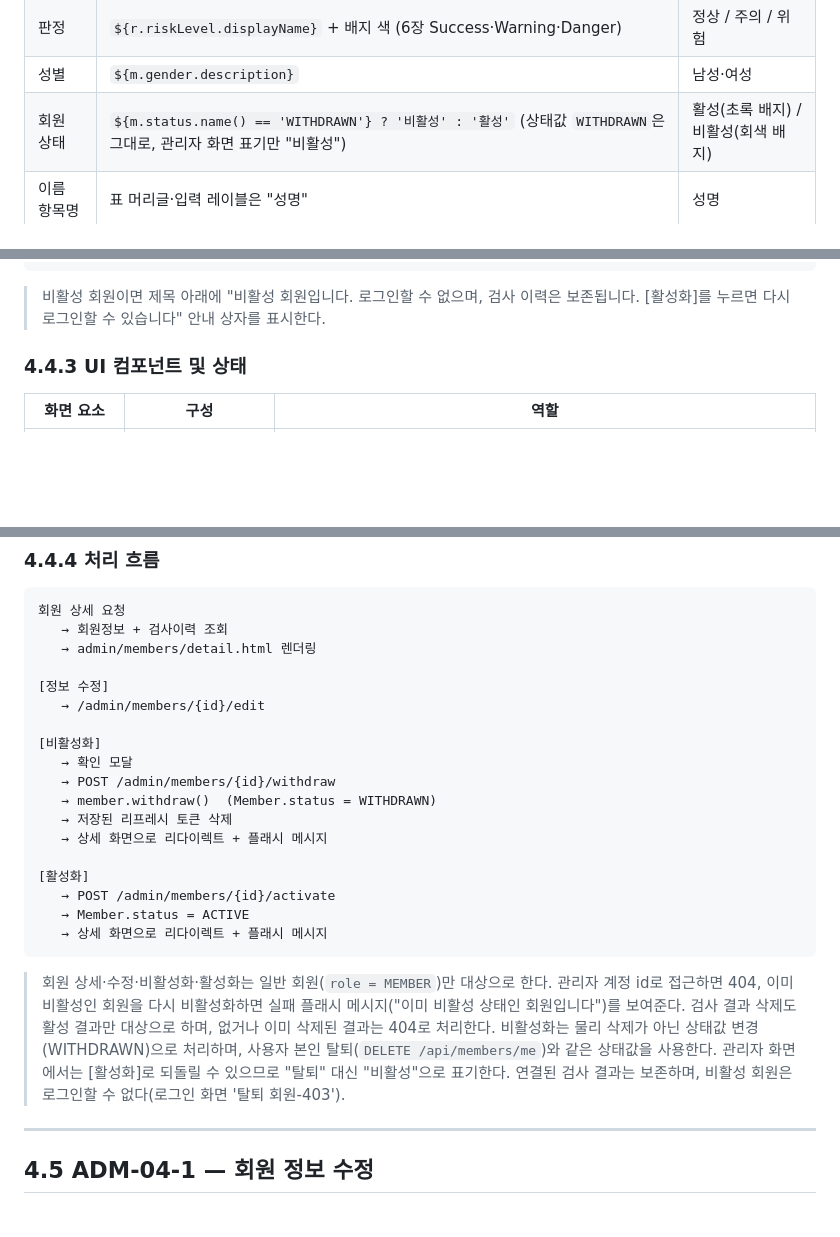
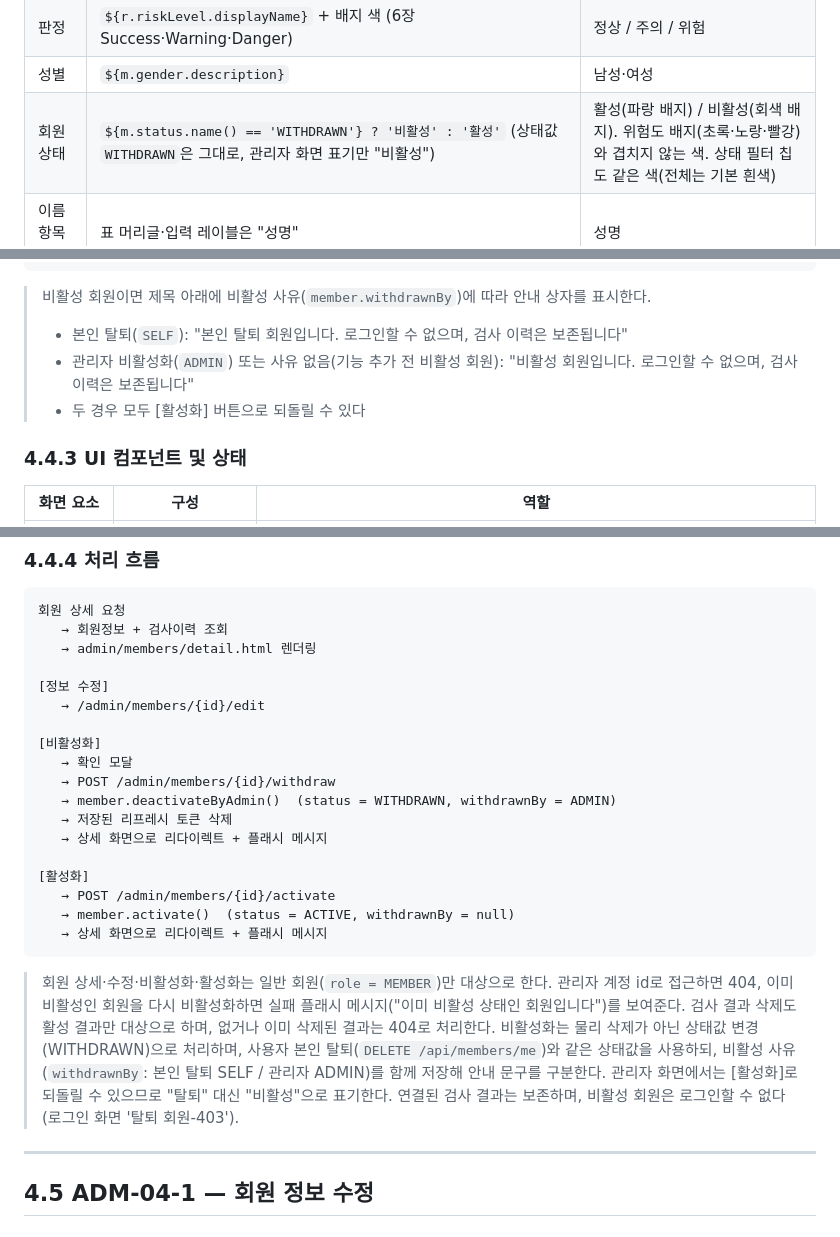
Before and after one commit to ekdud01/Mini_Project_2, a Markdown page: 필수제출문서/4.UI화면설계서_2조.md, 3 parts joined by grey strips. Drawn GitHub-style; blank space fills up the shorter version.

Commit message:
docs: UI 설계서 회원 상세 비활성 안내 문구 구분·회원 상태 배지 색 반영

````diff
--- a/필수제출문서/4.UI화면설계서_2조.md
+++ b/필수제출문서/4.UI화면설계서_2조.md
@@ -407,7 +407,7 @@ public class AdminModelAdvice {
 | 점수 | 1차 `firstScore / 10`, 2차 `totalScore / 30`. 1차에서 끝난 결과의 2차 칸은 `—` (`aria-label="2차 검사 없음"`) | 7 / 10, 9 / 30, — |
 | 판정 | `${r.riskLevel.displayName}` + 배지 색 (6장 Success·Warning·Danger) | 정상 / 주의 / 위험 |
 | 성별 | `${m.gender.description}` | 남성·여성 |
-| 회원 상태 | `${m.status.name() == 'WITHDRAWN'} ? '비활성' : '활성'` (상태값 `WITHDRAWN`은 그대로, 관리자 화면 표기만 "비활성") | 활성(초록 배지) / 비활성(회색 배지) |
+| 회원 상태 | `${m.status.name() == 'WITHDRAWN'} ? '비활성' : '활성'` (상태값 `WITHDRAWN`은 그대로, 관리자 화면 표기만 "비활성") | 활성(파랑 배지) / 비활성(회색 배지). 위험도 배지(초록·노랑·빨강)와 겹치지 않는 색. 상태 필터 칩도 같은 색(전체는 기본 흰색) |
 | 이름 항목명 | 표 머리글·입력 레이블은 "성명" | 성명 |
 | 화면 문구 | 안내·알림·오류 문구는 끝에 마침표를 붙이지 않는다 | 회원 정보가 수정되었습니다 |
 
@@ -1751,7 +1751,10 @@ KDSQ-C
 └───────────────────────────────────────────────────────────────────┘
 ```
 
-> 비활성 회원이면 제목 아래에 "비활성 회원입니다. 로그인할 수 없으며, 검사 이력은 보존됩니다. [활성화]를 누르면 다시 로그인할 수 있습니다" 안내 상자를 표시한다.
+> 비활성 회원이면 제목 아래에 비활성 사유(`member.withdrawnBy`)에 따라 안내 상자를 표시한다.
+> - 본인 탈퇴(`SELF`): "본인 탈퇴 회원입니다. 로그인할 수 없으며, 검사 이력은 보존됩니다"
+> - 관리자 비활성화(`ADMIN`) 또는 사유 없음(기능 추가 전 비활성 회원): "비활성 회원입니다. 로그인할 수 없으며, 검사 이력은 보존됩니다"
+> - 두 경우 모두 [활성화] 버튼으로 되돌릴 수 있다
 
 ### 4.4.3 UI 컴포넌트 및 상태
 
@@ -1792,18 +1795,18 @@ KDSQ-C
 [비활성화]
    → 확인 모달
    → POST /admin/members/{id}/withdraw
-   → member.withdraw()  (Member.status = WITHDRAWN)
+   → member.deactivateByAdmin()  (status = WITHDRAWN, withdrawnBy = ADMIN)
    → 저장된 리프레시 토큰 삭제
    → 상세 화면으로 리다이렉트 + 플래시 메시지
 
 [활성화]
    → POST /admin/members/{id}/activate
-   → Member.status = ACTIVE
+   → member.activate()  (status = ACTIVE, withdrawnBy = null)
    → 상세 화면으로 리다이렉트 + 플래시 메시지
 ```
 
 > 회원 상세·수정·비활성화·활성화는 일반 회원(`role = MEMBER`)만 대상으로 한다. 관리자 계정 id로 접근하면 404, 이미 비활성인 회원을 다시 비활성화하면 실패 플래시 메시지("이미 비활성 상태인 회원입니다")를 보여준다. 검사 결과 삭제도 활성 결과만 대상으로 하며, 없거나 이미 삭제된 결과는 404로 처리한다.
-> 비활성화는 물리 삭제가 아닌 상태값 변경(WITHDRAWN)으로 처리하며, 사용자 본인 탈퇴(`DELETE /api/members/me`)와 같은 상태값을 사용한다. 관리자 화면에서는 [활성화]로 되돌릴 수 있으므로 "탈퇴" 대신 "비활성"으로 표기한다. 연결된 검사 결과는 보존하며, 비활성 회원은 로그인할 수 없다(로그인 화면 '탈퇴 회원-403').
+> 비활성화는 물리 삭제가 아닌 상태값 변경(WITHDRAWN)으로 처리하며, 사용자 본인 탈퇴(`DELETE /api/members/me`)와 같은 상태값을 사용하되, 비활성 사유(`withdrawnBy`: 본인 탈퇴 SELF / 관리자 ADMIN)를 함께 저장해 안내 문구를 구분한다. 관리자 화면에서는 [활성화]로 되돌릴 수 있으므로 "탈퇴" 대신 "비활성"으로 표기한다. 연결된 검사 결과는 보존하며, 비활성 회원은 로그인할 수 없다(로그인 화면 '탈퇴 회원-403').
 
 ---
 
````
Also changed, not shown: other parts of 필수제출문서/4.UI화면설계서_2조.md (+1 -1 lines).
